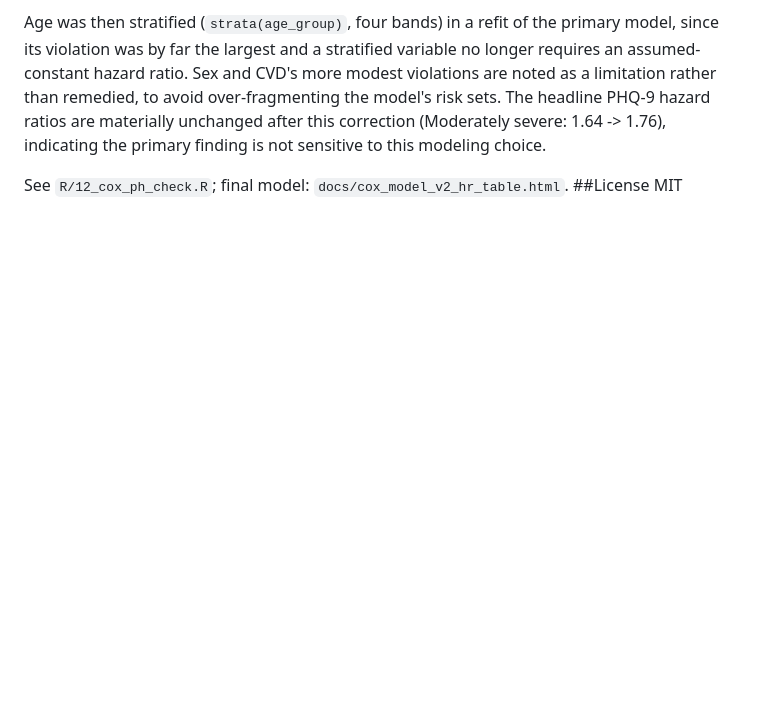
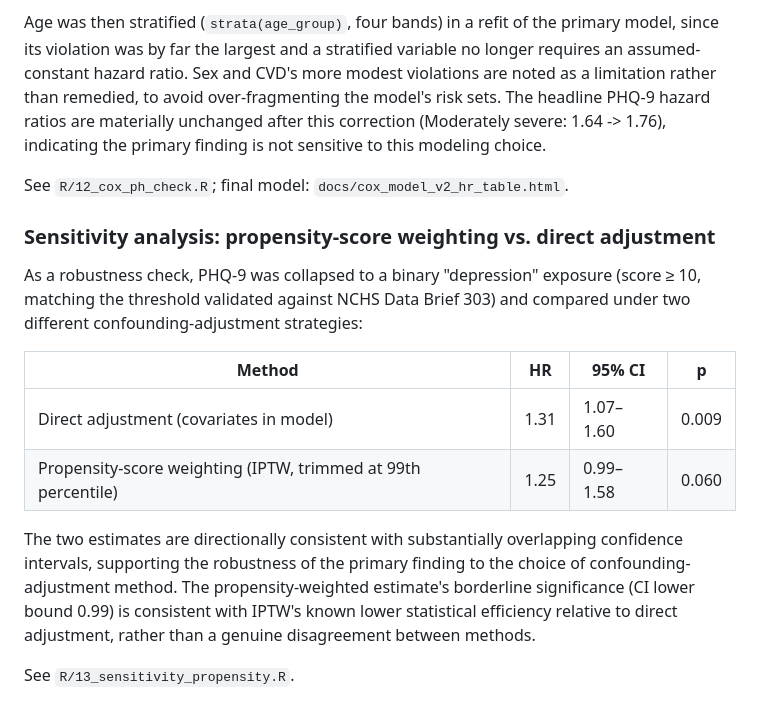
Before and after one commit to kamyabbaris/nhanes-phq9-mortality, a Markdown page: README.md, the part around the change. GitHub-like rendering; blank space fills up the shorter version.

Commit message:
Documented propensity-score sensitivity analysis results

```diff
--- a/README.md
+++ b/README.md
@@ -59,5 +59,18 @@ Full model output: `docs/cox_model_hr_table.html`. See `R/11_cox_model.R`.
 Age was then stratified (`strata(age_group)`, four bands) in a refit of the primary model, since its violation was by far the largest and a stratified variable no longer requires an assumed-constant hazard ratio. Sex and CVD's more modest violations are noted as a limitation rather than remedied, to avoid over-fragmenting the model's risk sets. The headline PHQ-9 hazard ratios are materially unchanged after this correction (Moderately severe: 1.64 -> 1.76), indicating the primary finding is not sensitive to this modeling choice.
 
 See `R/12_cox_ph_check.R`; final model: `docs/cox_model_v2_hr_table.html`.
+### Sensitivity analysis: propensity-score weighting vs. direct adjustment
+
+As a robustness check, PHQ-9 was collapsed to a binary "depression" exposure (score ≥ 10, matching the threshold validated against NCHS Data Brief 303) and compared under two different confounding-adjustment strategies:
+
+| Method | HR | 95% CI | p |
+|---|---|---|---|
+| Direct adjustment (covariates in model) | 1.31 | 1.07–1.60 | 0.009 |
+| Propensity-score weighting (IPTW, trimmed at 99th percentile) | 1.25 | 0.99–1.58 | 0.060 |
+
+The two estimates are directionally consistent with substantially overlapping confidence intervals, supporting the robustness of the primary finding to the choice of confounding-adjustment method. The propensity-weighted estimate's borderline significance (CI lower bound 0.99) is consistent with IPTW's known lower statistical efficiency relative to direct adjustment, rather than a genuine disagreement between methods.
+
+See `R/13_sensitivity_propensity.R`.
+
 ##License
 MIT
```
